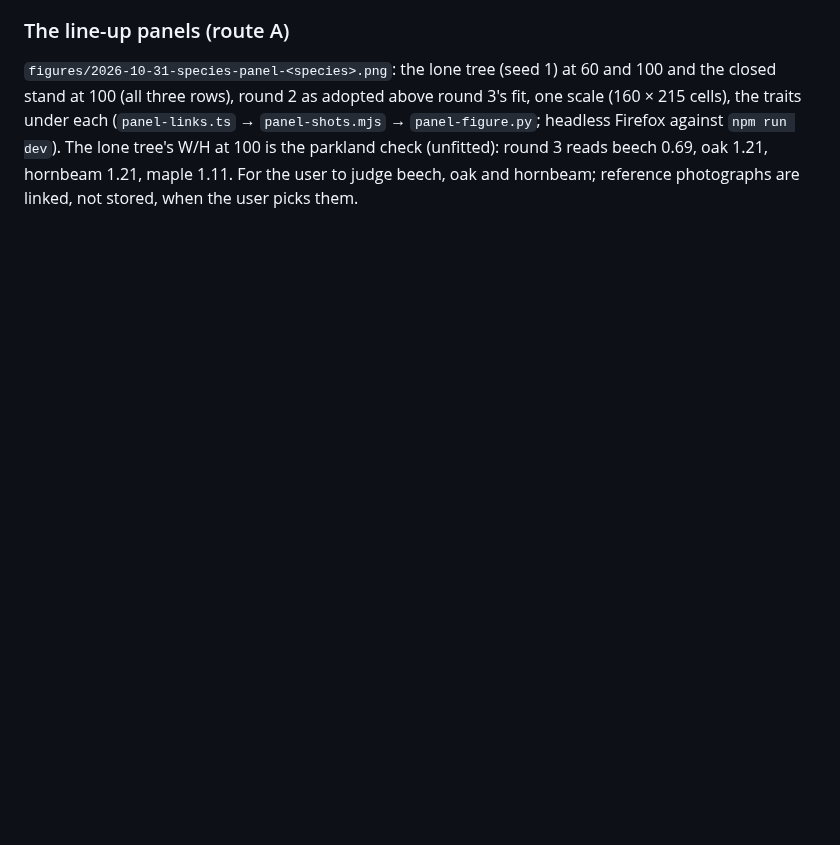
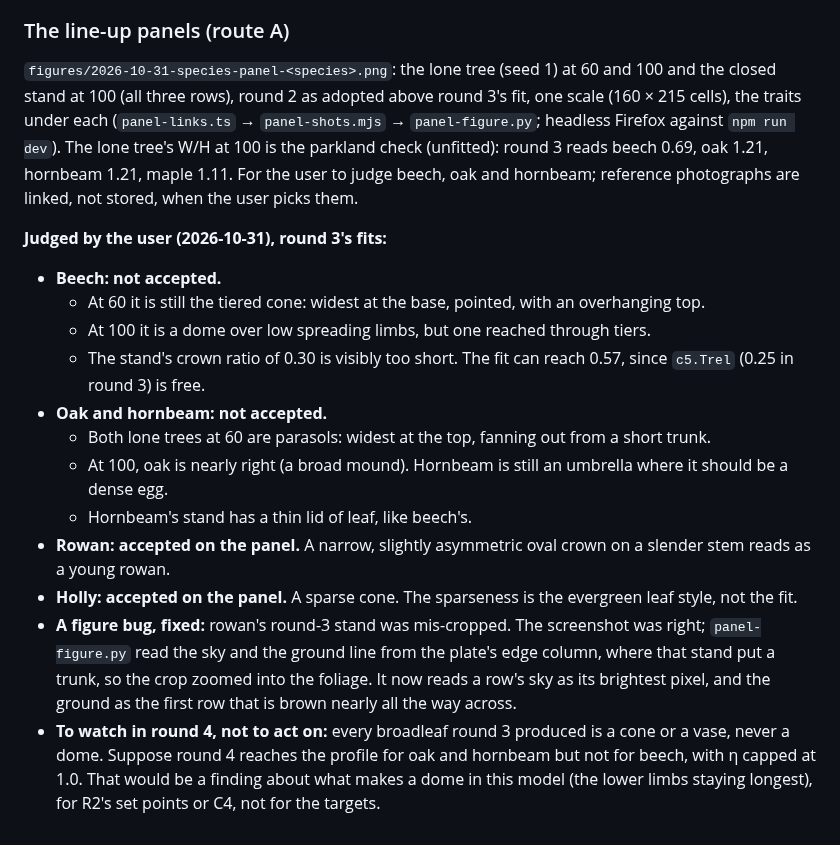
Before and after one commit to epabarker/tree-simulation, a Markdown page: docs/experiments/2026-10-30-species-3d.md, the part around the change. Drawn GitHub-style; blank space fills up the shorter version.

Commit message:
Species round 4: the panels judged; rowan's stand crop fixed; the lab's launch config
The user's reading of round 3's panels: rowan and holly accepted on the
panel; beech, oak and hornbeam not (beech's tiered cone and short stand
crown; oak and hornbeam parasols at 60). Recorded in the species note and
ADR 0028's acceptance rule.

panel-figure.py read the sky and ground from the plate's edge column,
where rowan's stand put a trunk: it now takes each row's brightest pixel
as the sky and the first nearly all-brown row as the ground.

.claude/launch.json: the lab on the LAN (port 5173) for the panels and
the hold-out's --origin.

Co-Authored-By: Claude Opus 5.5 <noreply@anthropic.com>

```diff
--- a/docs/experiments/2026-10-30-species-3d.md
+++ b/docs/experiments/2026-10-30-species-3d.md
@@ -386,3 +386,17 @@ Margins in bands: +1 on target, 0 at the band's edge, negative outside (bold). "
 
 ### The line-up panels (route A)
 `figures/2026-10-31-species-panel-<species>.png`: the lone tree (seed 1) at 60 and 100 and the closed stand at 100 (all three rows), round 2 as adopted above round 3's fit, one scale (160 × 215 cells), the traits under each (`panel-links.ts` → `panel-shots.mjs` → `panel-figure.py`; headless Firefox against `npm run dev`). The lone tree's W/H at 100 is the parkland check (unfitted): round 3 reads beech 0.69, oak 1.21, hornbeam 1.21, maple 1.11. For the user to judge beech, oak and hornbeam; reference photographs are linked, not stored, when the user picks them.
+
+**Judged by the user (2026-10-31), round 3's fits:**
+- **Beech: not accepted.**
+  - At 60 it is still the tiered cone: widest at the base, pointed, with an overhanging top.
+  - At 100 it is a dome over low spreading limbs, but one reached through tiers.
+  - The stand's crown ratio of 0.30 is visibly too short. The fit can reach 0.57, since `c5.Trel` (0.25 in round 3) is free.
+- **Oak and hornbeam: not accepted.**
+  - Both lone trees at 60 are parasols: widest at the top, fanning out from a short trunk.
+  - At 100, oak is nearly right (a broad mound). Hornbeam is still an umbrella where it should be a dense egg.
+  - Hornbeam's stand has a thin lid of leaf, like beech's.
+- **Rowan: accepted on the panel.** A narrow, slightly asymmetric oval crown on a slender stem reads as a young rowan.
+- **Holly: accepted on the panel.** A sparse cone. The sparseness is the evergreen leaf style, not the fit.
+- **A figure bug, fixed:** rowan's round-3 stand was mis-cropped. The screenshot was right; `panel-figure.py` read the sky and the ground line from the plate's edge column, where that stand put a trunk, so the crop zoomed into the foliage. It now reads a row's sky as its brightest pixel, and the ground as the first row that is brown nearly all the way across.
+- **To watch in round 4, not to act on:** every broadleaf round 3 produced is a cone or a vase, never a dome. Suppose round 4 reaches the profile for oak and hornbeam but not for beech, with η capped at 1.0. That would be a finding about what makes a dome in this model (the lower limbs staying longest), for R2's set points or C4, not for the targets.
```
Also changed, not shown: docs/decisions/0028-species-targets-3d.md (+1 -1 lines), docs/experiments/figures/2026-10-31-species-panel-holly.png, docs/experiments/figures/2026-10-31-species-panel-maple.png, docs/experiments/figures/2026-10-31-species-panel-rowan.png, docs/experiments/figures/2026-10-31-species-panel-willow.png, 2 other files.
